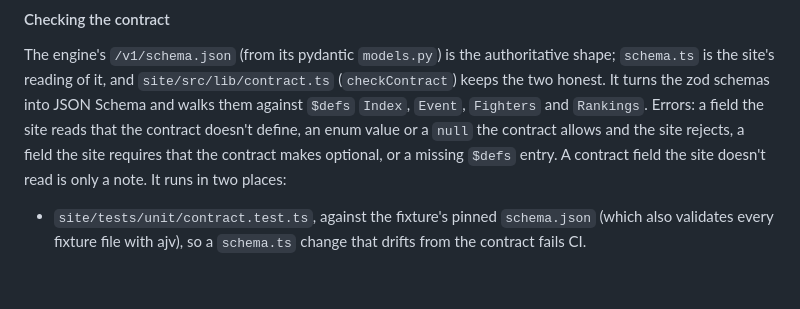
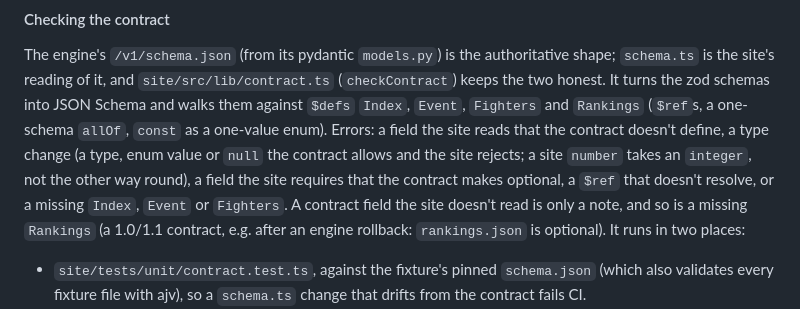
Before and after one commit to alexzfe/fight-card-website, a Markdown page: docs/CONTRACT.md, the part around the change. Drawn GitHub-style; blank space fills up the shorter version.

```diff
--- a/docs/CONTRACT.md
+++ b/docs/CONTRACT.md
@@ -53,10 +53,12 @@ committed `data/` from `/v1/` minus `images/misses.json` and `stale_fighters.jso
 
 The engine's `/v1/schema.json` (from its pydantic `models.py`) is the authoritative shape; `schema.ts` is the site's
 reading of it, and `site/src/lib/contract.ts` (`checkContract`) keeps the two honest. It turns the zod schemas into
-JSON Schema and walks them against `$defs` `Index`, `Event`, `Fighters` and `Rankings`. Errors: a field the site
-reads that the contract doesn't define, an enum value or a `null` the contract allows and the site rejects, a field
-the site requires that the contract makes optional, or a missing `$defs` entry. A contract field the site doesn't
-read is only a note. It runs in two places:
+JSON Schema and walks them against `$defs` `Index`, `Event`, `Fighters` and `Rankings` (`$ref`s, a one-schema
+`allOf`, `const` as a one-value enum). Errors: a field the site reads that the contract doesn't define, a type change
+(a type, enum value or `null` the contract allows and the site rejects; a site `number` takes an `integer`, not the
+other way round), a field the site requires that the contract makes optional, a `$ref` that doesn't resolve, or a
+missing `Index`, `Event` or `Fighters`. A contract field the site doesn't read is only a note, and so is a missing
+`Rankings` (a 1.0/1.1 contract, e.g. after an engine rollback: `rankings.json` is optional). It runs in two places:
 
 - `site/tests/unit/contract.test.ts`, against the fixture's pinned `schema.json` (which also validates every fixture
   file with ajv), so a `schema.ts` change that drifts from the contract fails CI.
```
Also changed, not shown: docs/DEPLOY.md (+4 -3 lines), docs/tdd/contract-checks.tdd.md (+16 -0 lines).
